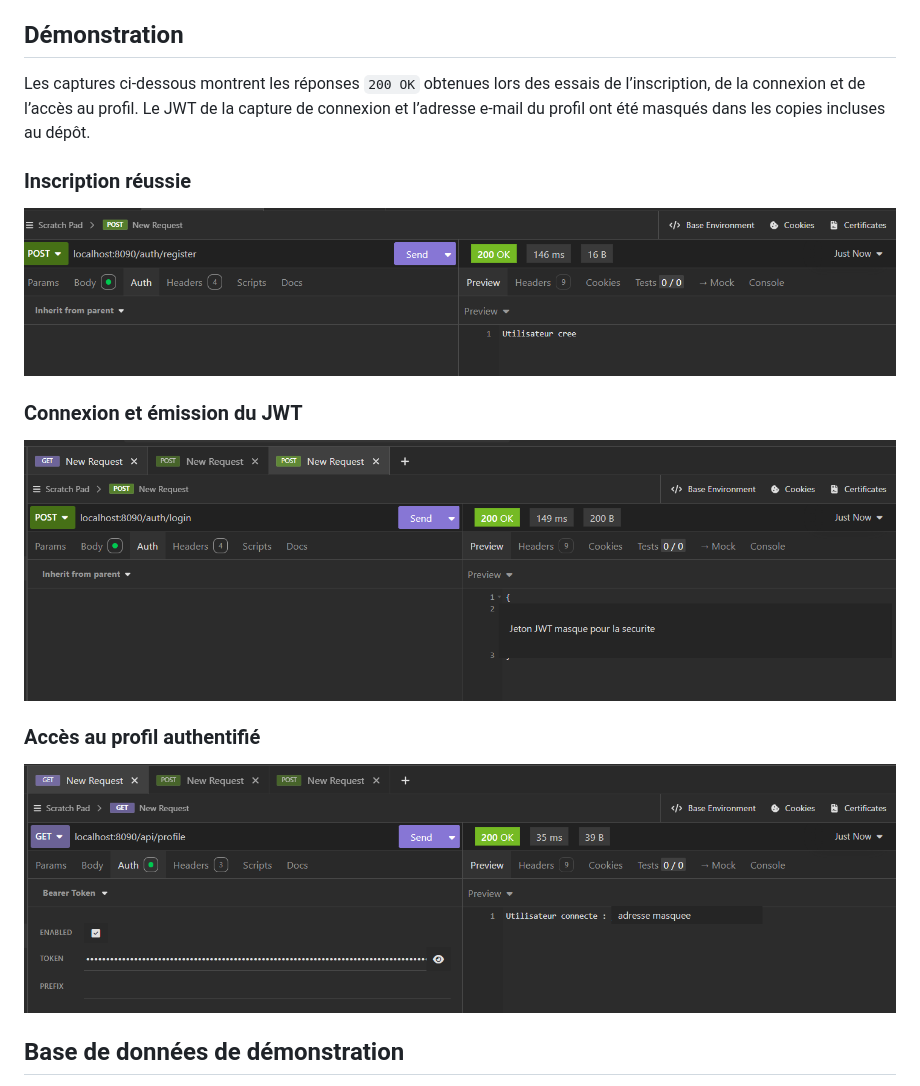
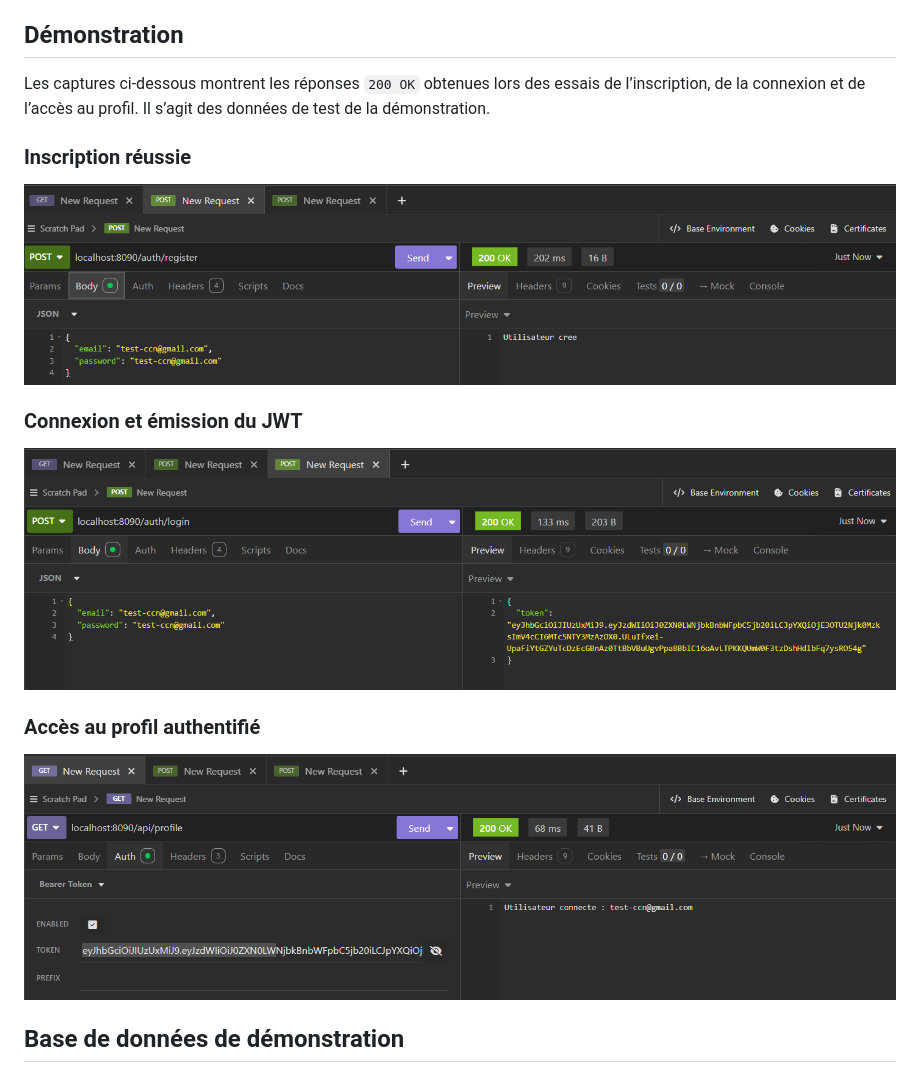
Before and after one commit to ByteGitter/TP-2-Authentification-avec-JWT-et-Spring-Security, a Markdown page: README.md, the part around one of its changes. GitHub-like rendering; pictures changed too: docs/demo/connexion-jwt.png, docs/demo/inscription-reussie.png, docs/demo/profil-authentifie.png.

```diff
--- a/README.md
+++ b/README.md
@@ -97,7 +97,7 @@ Authorization: Bearer <jeton-reçu-à-la-connexion>
 
 ## Démonstration
 
-Les captures ci-dessous montrent les réponses `200 OK` obtenues lors des essais de l’inscription, de la connexion et de l’accès au profil. Le JWT de la capture de connexion et l’adresse e-mail du profil ont été masqués dans les copies incluses au dépôt.
+Les captures ci-dessous montrent les réponses `200 OK` obtenues lors des essais de l’inscription, de la connexion et de l’accès au profil. Il s’agit des données de test de la démonstration.
 
 ### Inscription réussie
 
```
Also changed, not shown: other parts of README.md (+2 -2 lines).
